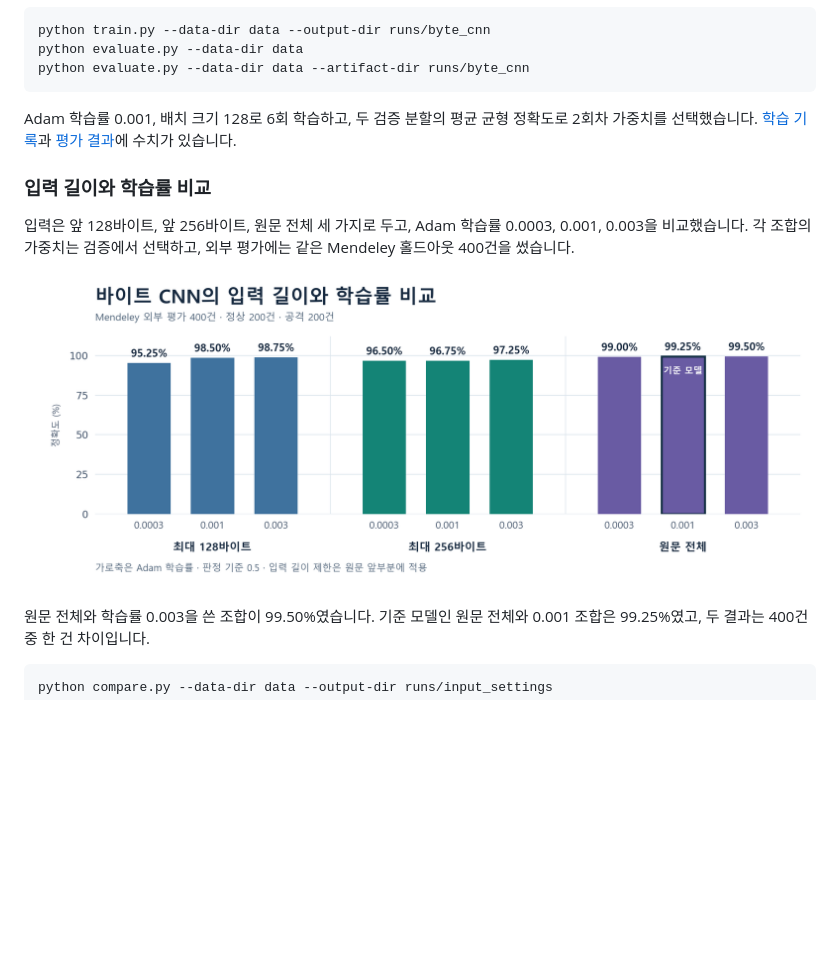
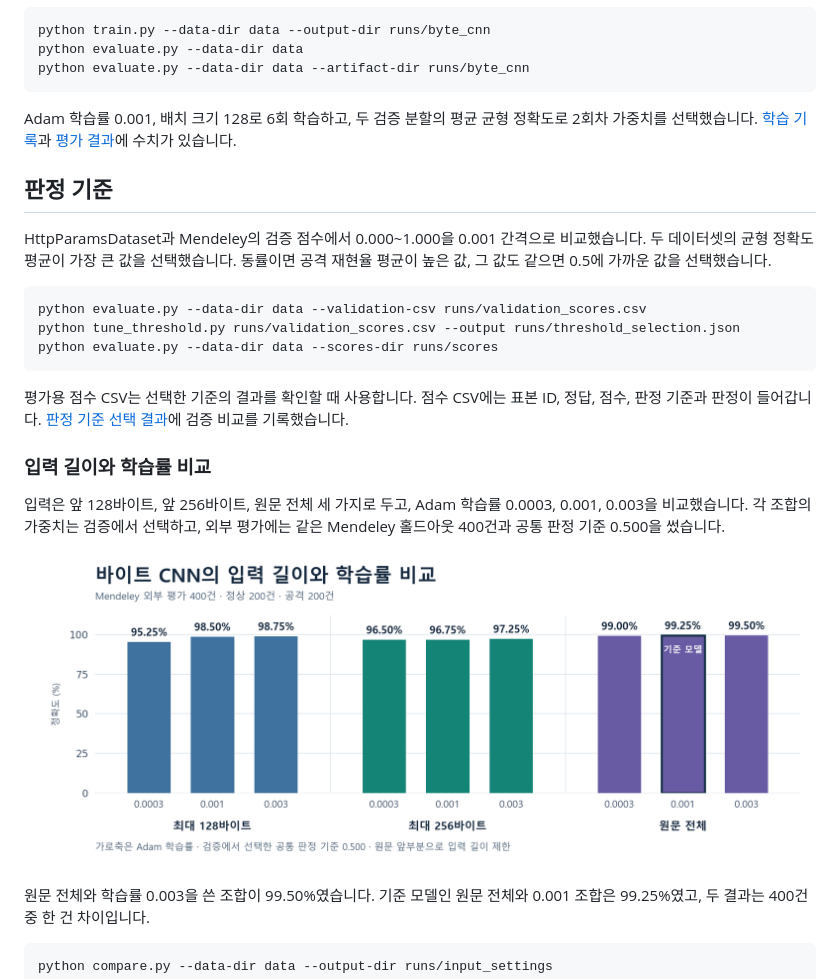
Before and after one commit to y0x79min/AI_Web_Intrusion_Detection, a Markdown page: README.md, the part around one of its changes. Drawn GitHub-style; pictures changed too: reports/input_settings.png; blank space fills up the shorter version.

````diff
--- a/README.md
+++ b/README.md
@@ -48,9 +48,21 @@ python evaluate.py --data-dir data --artifact-dir runs/byte_cnn
 
 Adam 학습률 0.001, 배치 크기 128로 6회 학습하고, 두 검증 분할의 평균 균형 정확도로 2회차 가중치를 선택했습니다. [학습 기록](reports/training_history.json)과 [평가 결과](reports/evaluation.json)에 수치가 있습니다.
 
+## 판정 기준
+
+HttpParamsDataset과 Mendeley의 검증 점수에서 0.000~1.000을 0.001 간격으로 비교했습니다. 두 데이터셋의 균형 정확도 평균이 가장 큰 값을 선택했습니다. 동률이면 공격 재현율 평균이 높은 값, 그 값도 같으면 0.5에 가까운 값을 선택했습니다.
+
+```bash
+python evaluate.py --data-dir data --validation-csv runs/validation_scores.csv
+python tune_threshold.py runs/validation_scores.csv --output runs/threshold_selection.json
+python evaluate.py --data-dir data --scores-dir runs/scores
+```
+
+평가용 점수 CSV는 선택한 기준의 결과를 확인할 때 사용합니다. 점수 CSV에는 표본 ID, 정답, 점수, 판정 기준과 판정이 들어갑니다. [판정 기준 선택 결과](reports/threshold_selection.json)에 검증 비교를 기록했습니다.
+
 ### 입력 길이와 학습률 비교
 
-입력은 앞 128바이트, 앞 256바이트, 원문 전체 세 가지로 두고, Adam 학습률 0.0003, 0.001, 0.003을 비교했습니다. 각 조합의 가중치는 검증에서 선택하고, 외부 평가에는 같은 Mendeley 홀드아웃 400건을 썼습니다.
+입력은 앞 128바이트, 앞 256바이트, 원문 전체 세 가지로 두고, Adam 학습률 0.0003, 0.001, 0.003을 비교했습니다. 각 조합의 가중치는 검증에서 선택하고, 외부 평가에는 같은 Mendeley 홀드아웃 400건과 공통 판정 기준 0.500을 썼습니다.
 
 ![입력 길이와 학습률 조합 9개의 외부 평가](reports/input_settings.png)
 
````
Also changed, not shown: other parts of README.md (+2 -2 lines), reports/accuracy.png, 8 other files.
